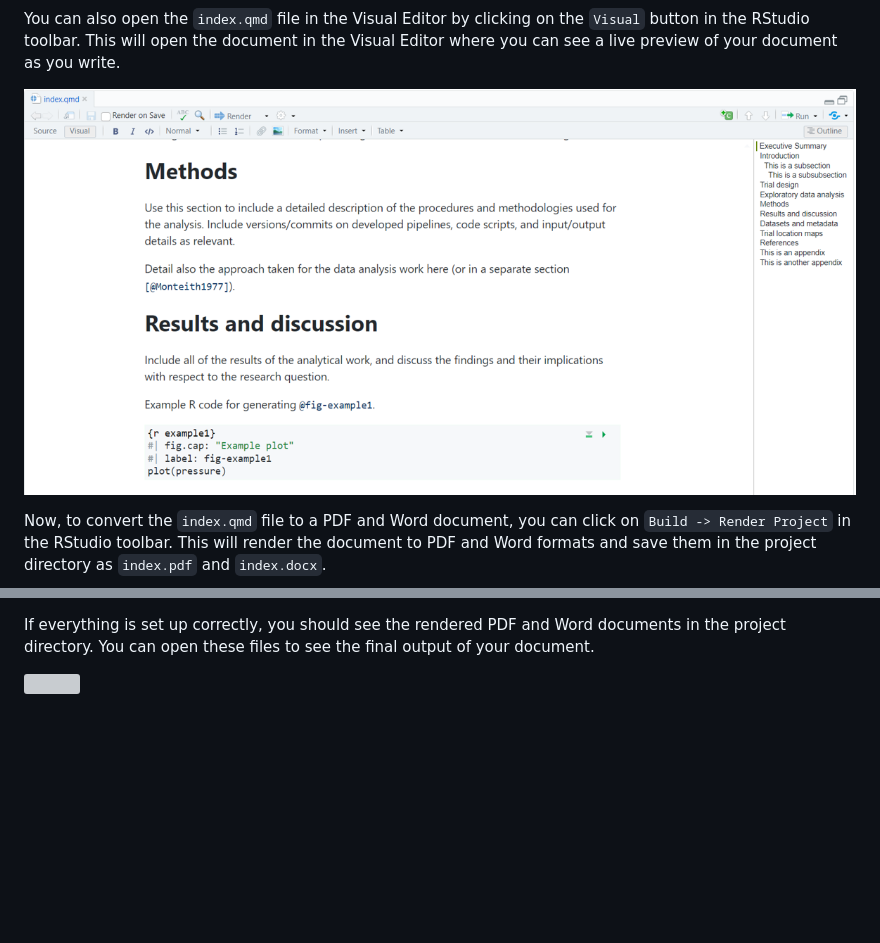
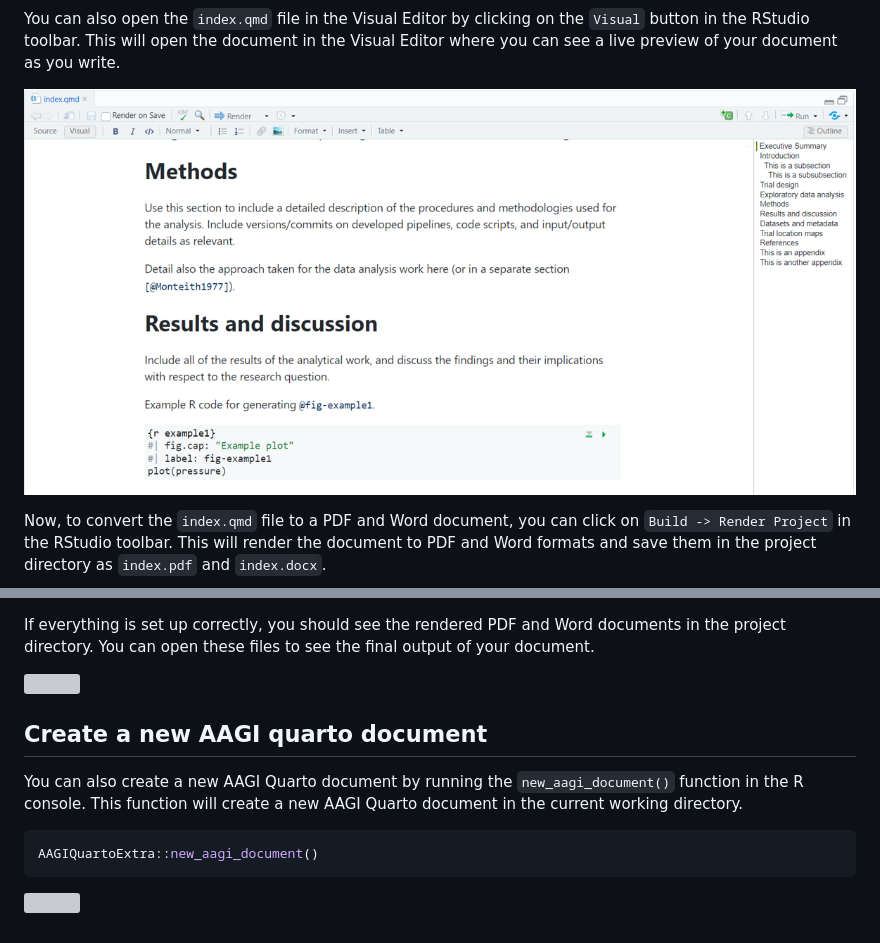
Before and after one commit to AAGI-AUS/AAGIQuartoExtra, a Markdown page: README.md, 2 parts joined by grey strips. Rendered like a GitHub page; blank space fills up the shorter version; grey boxes are pictures that could not be loaded.

Commit message:
Add media folder and move figure/video; update readme

````diff
--- a/README.md
+++ b/README.md
@@ -55,7 +55,7 @@ on the `Visual` button in the RStudio toolbar. This will open the
 document in the Visual Editor where you can see a live preview of your
 document as you write.
 
-![](man/figures/create_project_step4.png)
+![](media/figures/create_project_step4.png)
 
 Now, to convert the `index.qmd` file to a PDF and Word document, you can
 click on `Build -> Render Project` in the RStudio toolbar. This will
@@ -68,4 +68,16 @@ If everything is set up correctly, you should see the rendered PDF and
 Word documents in the project directory. You can open these files to see
 the final output of your document.
 
-![](man/figures/create_project_step6.png)
+![](media/figures/create_project_step6.png)
+
+## Create a new AAGI quarto document
+
+You can also create a new AAGI Quarto document by running the
+`new_aagi_document()` function in the R console. This function will
+create a new AAGI Quarto document in the current working directory.
+
+``` r
+AAGIQuartoExtra::new_aagi_document()
+```
+
+![](https://raw.githubusercontent.com/jafernandez01/AAGIQuartoExtra/master/media/videos/recording_new_aagi_document.mp4)
````
Also changed, not shown: other parts of README.md (+5 -5 lines), man/figures/create_project_step5.png (deleted), media/figures/create_project_step1.png (renamed from man/figures/create_project_step1.png), media/figures/create_project_step2.png (renamed from man/figures/create_project_step2.png), media/figures/create_project_step3.png (renamed from man/figures/create_project_step3.png), media/figures/create_project_step4.png (renamed from man/figures/create_project_step4.png), 7 other files.
